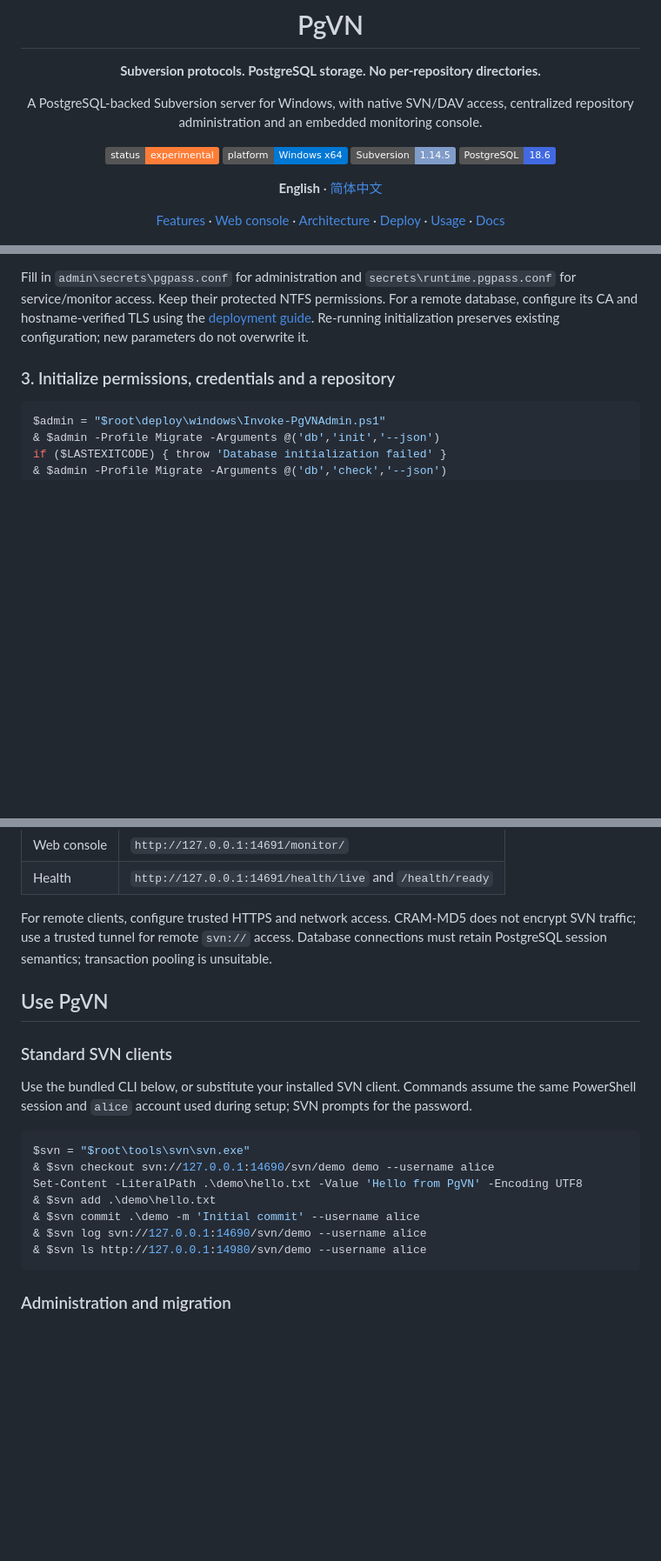
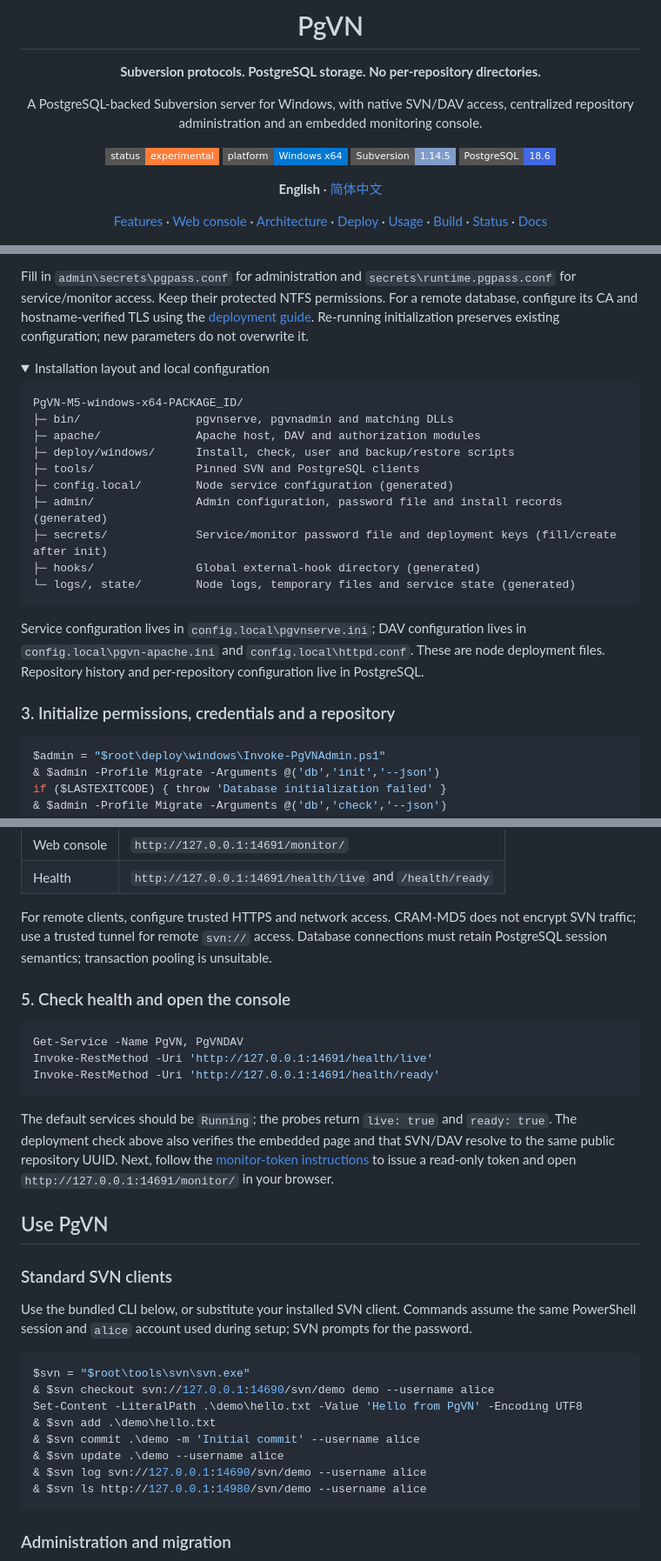
Before and after one commit to qistchan/pgvn, a Markdown page: README.md, 3 parts joined by grey strips. Shown at 87% size. Rendered like a GitHub page; folded sections open; badges without logos; blank space fills up the shorter version.

Commit message:
docs: polish bilingual README and deployment quick start

````diff
--- a/README.md
+++ b/README.md
@@ -6,14 +6,14 @@
 
 A PostgreSQL-backed Subversion server for Windows, with native SVN/DAV access, centralized repository administration and an embedded monitoring console.
 
-![Status: experimental](https://img.shields.io/badge/status-experimental-orange)
-![Platform: Windows x64](https://img.shields.io/badge/platform-Windows_x64-0078D4)
-![Subversion: 1.14.5](https://img.shields.io/badge/Subversion-1.14.5-809CC9)
-![PostgreSQL: 18.6](https://img.shields.io/badge/PostgreSQL-18.6-4169E1)
+[![Status: experimental](https://img.shields.io/badge/status-experimental-orange?style=flat-square)](#project-status)
+[![Platform: Windows x64](https://img.shields.io/badge/platform-Windows_x64-0078D4?style=flat-square)](#quick-start)
+[![Subversion: 1.14.5](https://img.shields.io/badge/Subversion-1.14.5-809CC9?style=flat-square)](#prerequisites)
+[![PostgreSQL: 18.6](https://img.shields.io/badge/PostgreSQL-18.6-4169E1?style=flat-square)](#prerequisites)
 
 **English** · [简体中文](README.zh-CN.md)
 
-[Features](#features) · [Web console](#web-console) · [Architecture](#architecture) · [Deploy](#quick-start) · [Usage](#use-pgvn) · [Docs](#documentation)
+[Features](#features) · [Web console](#web-console) · [Architecture](#architecture) · [Deploy](#quick-start) · [Usage](#use-pgvn) · [Build](#build-from-source) · [Status](#project-status) · [Docs](#documentation)
 
 </div>
 
@@ -157,6 +157,26 @@ Set role passwords interactively with psql `\password`, and configure database a
 
 Fill in `admin\secrets\pgpass.conf` for administration and `secrets\runtime.pgpass.conf` for service/monitor access. Keep their protected NTFS permissions. For a remote database, configure its CA and hostname-verified TLS using the [deployment guide](deploy/windows/README.zh-CN.md). Re-running initialization preserves existing configuration; new parameters do not overwrite it.
 
+<details>
+<summary>Installation layout and local configuration</summary>
+
+```text
+PgVN-M5-windows-x64-PACKAGE_ID/
+├─ bin/                 pgvnserve, pgvnadmin and matching DLLs
+├─ apache/              Apache host, DAV and authorization modules
+├─ deploy/windows/      Install, check, user and backup/restore scripts
+├─ tools/               Pinned SVN and PostgreSQL clients
+├─ config.local/        Node service configuration (generated)
+├─ admin/               Admin configuration, password file and install records (generated)
+├─ secrets/             Service/monitor password file and deployment keys (fill/create after init)
+├─ hooks/               Global external-hook directory (generated)
+└─ logs/, state/        Node logs, temporary files and service state (generated)
+```
+
+Service configuration lives in `config.local\pgvnserve.ini`; DAV configuration lives in `config.local\pgvn-apache.ini` and `config.local\httpd.conf`. These are node deployment files. Repository history and per-repository configuration live in PostgreSQL.
+
+</details>
+
 ### 3. Initialize permissions, credentials and a repository
 
 ```powershell
@@ -206,6 +226,16 @@ The scripts install `PgVN` and `PgVNDAV` as LocalService services. Default endpo
 
 For remote clients, configure trusted HTTPS and network access. CRAM-MD5 does not encrypt SVN traffic; use a trusted tunnel for remote `svn://` access. Database connections must retain PostgreSQL session semantics; transaction pooling is unsuitable.
 
+### 5. Check health and open the console
+
+```powershell
+Get-Service -Name PgVN, PgVNDAV
+Invoke-RestMethod -Uri 'http://127.0.0.1:14691/health/live'
+Invoke-RestMethod -Uri 'http://127.0.0.1:14691/health/ready'
+```
+
+The default services should be `Running`; the probes return `live: true` and `ready: true`. The deployment check above also verifies the embedded page and that SVN/DAV resolve to the same public repository UUID. Next, follow the [monitor-token instructions](#web-console-and-tokens) to issue a read-only token and open `http://127.0.0.1:14691/monitor/` in your browser.
+
 ## Use PgVN
 
 ### Standard SVN clients
@@ -218,6 +248,7 @@ $svn = "$root\tools\svn\svn.exe"
 Set-Content -LiteralPath .\demo\hello.txt -Value 'Hello from PgVN' -Encoding UTF8
 & $svn add .\demo\hello.txt
 & $svn commit .\demo -m 'Initial commit' --username alice
+& $svn update .\demo --username alice
 & $svn log svn://127.0.0.1:14690/svn/demo --username alice
 & $svn ls http://127.0.0.1:14980/svn/demo --username alice
 ```
````
Also changed, not shown: other parts of README.md (+8 -7 lines), README.zh-CN.md (+46 -14 lines).
